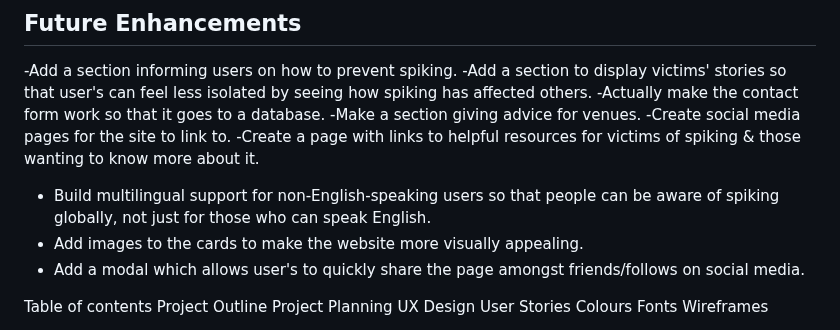
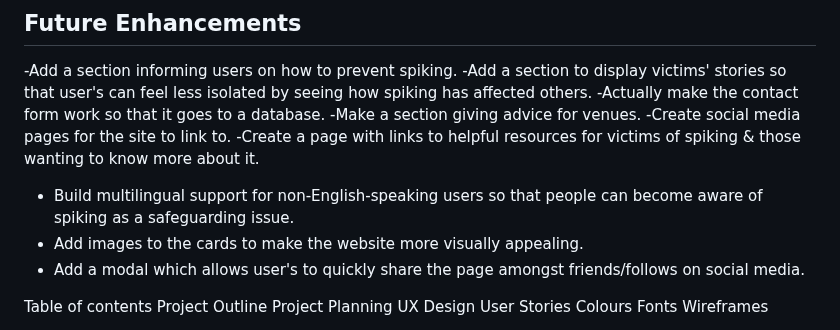
Before and after one commit to Emilyhugs/Spike-awareness, a Markdown page: README.md, the part around the change. Drawn GitHub-style.

```diff
--- a/README.md
+++ b/README.md
@@ -148,7 +148,7 @@ Looking back, I feel this experience not only improved my technical abilities bu
 -Make a section giving advice for venues.
 -Create social media pages for the site to link to.
 -Create a page with links to helpful resources for victims of spiking & those wanting to know more about it.
-- Build multilingual support for non-English-speaking users so that people can be aware of spiking globally, not just for those who can speak English.
+- Build multilingual support for non-English-speaking users so that people can become aware of spiking as a safeguarding issue.
 - Add images to the cards to make the website more visually appealing.
 - Add a modal which allows user's to quickly share the page amongst friends/follows on social media.
 
```
